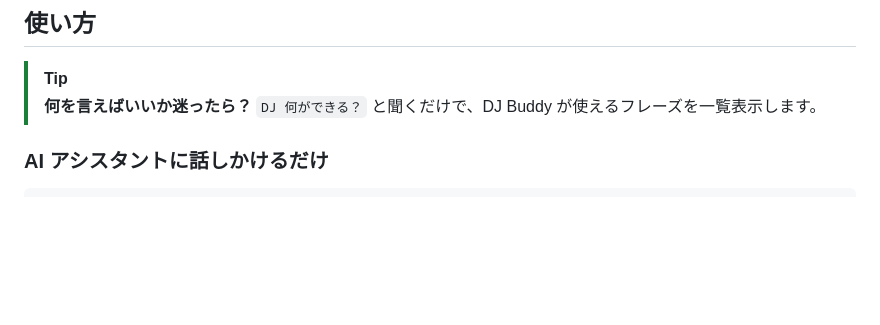
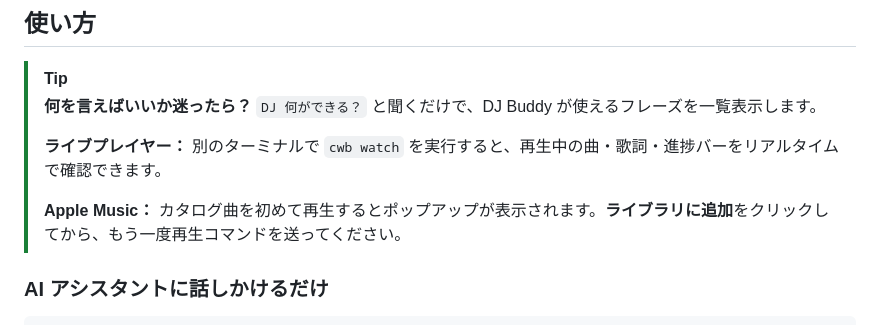
Before and after one commit to jaychempan/coding-with-beat, a Markdown page: README_JP.md, the part around the change. Drawn GitHub-style; blank space fills up the shorter version.

Commit message:
docs: add cwb watch and Apple Music popup tips to all READMEs
Co-Authored-By: Claude Sonnet 4.6 <noreply@anthropic.com>

```diff
--- a/README_JP.md
+++ b/README_JP.md
@@ -77,6 +77,10 @@ Codex CLI が未インストールの場合は npm で自動インストール
 
 > [!TIP]
 > **何を言えばいいか迷ったら？** `DJ 何ができる？` と聞くだけで、DJ Buddy が使えるフレーズを一覧表示します。
+>
+> **ライブプレイヤー：** 別のターミナルで `cwb watch` を実行すると、再生中の曲・歌詞・進捗バーをリアルタイムで確認できます。
+>
+> **Apple Music：** カタログ曲を初めて再生するとポップアップが表示されます。**ライブラリに追加**をクリックしてから、もう一度再生コマンドを送ってください。
 
 ### AI アシスタントに話しかけるだけ
 
```
Also changed, not shown: README.md (+4 -0 lines), README_CN.md (+4 -0 lines).
